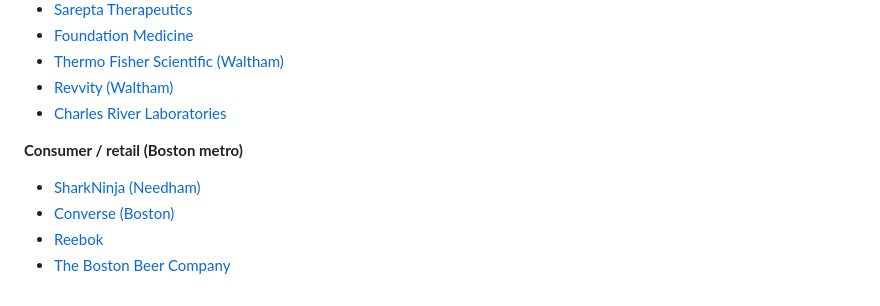
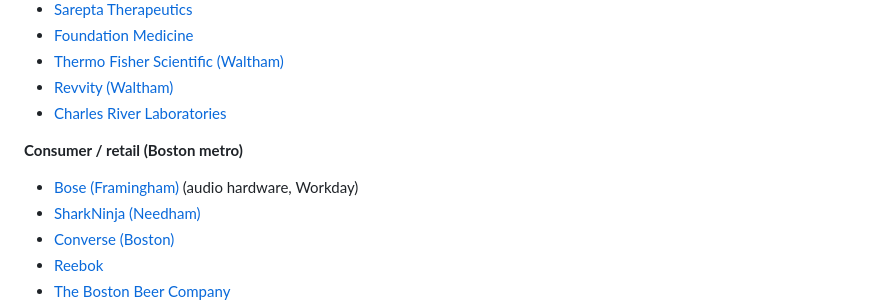
Before and after one commit to c-huitt/jobwatch, a Markdown page: README_WORKDAY.md, the part around the change. Rendered like a GitHub page.

Commit message:
Add Bose (Framingham) to README consumer/retail manual-alert list
Co-Authored-By: Claude Opus 4.8 <noreply@anthropic.com>

```diff
--- a/README_WORKDAY.md
+++ b/README_WORKDAY.md
@@ -140,6 +140,7 @@ closed, or on Workday / another system the script cannot query.
 - [Charles River Laboratories](https://jobs.criver.com)
 
 **Consumer / retail (Boston metro)**
+- [Bose (Framingham)](https://jobs.bose.com) (audio hardware, Workday)
 - [SharkNinja (Needham)](https://careers.sharkninja.com)
 - [Converse (Boston)](https://www.conversecareers.com)
 - [Reebok](https://www.reebok.com/careers)
```
